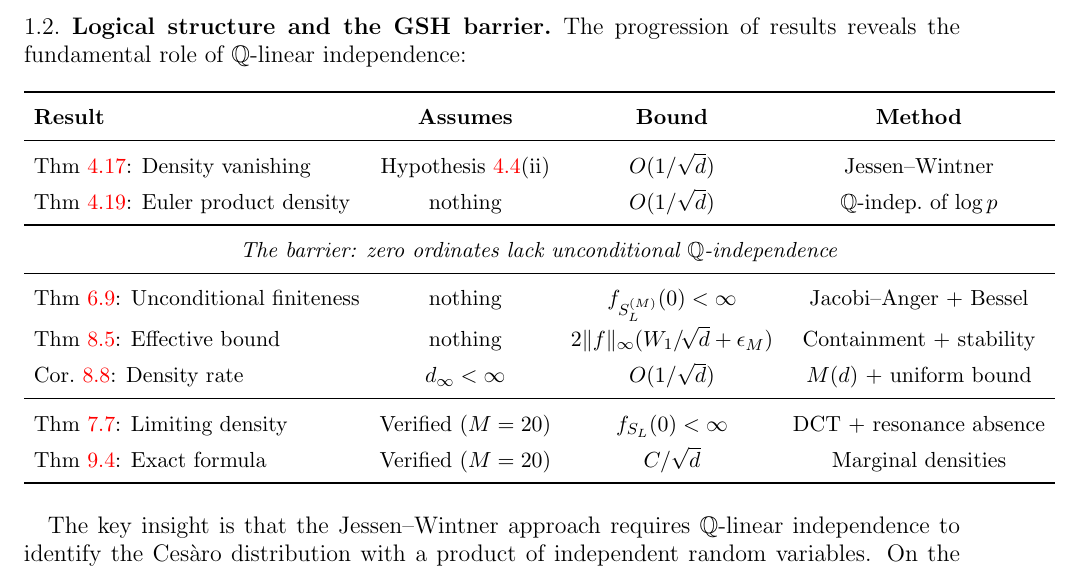
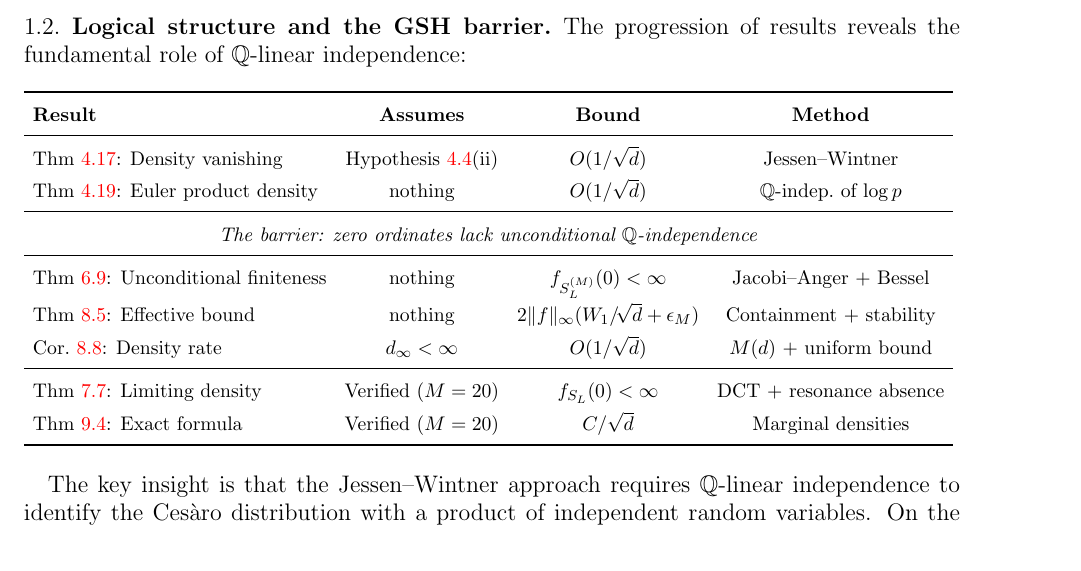
Before and after one commit to PeterShiller/Persistent_Heuristics_Part_I, a LaTeX paper (03.LaTeX/Unconditional_Density_Bounds_for_Quadratic_Norm-Form_Energies_via_Lorentzian_Spectral_Weights.tex): part of page 4 of 62, cut so that both start at the same text. Compiled offline with pdfLaTeX.

Commit message:
Center logical structure table: resizebox to linewidth fixes 47pt overflow

```diff
--- a/03.LaTeX/Unconditional_Density_Bounds_for_Quadratic_Norm-Form_Energies_via_Lorentzian_Spectral_Weights.tex
+++ b/03.LaTeX/Unconditional_Density_Bounds_for_Quadratic_Norm-Form_Energies_via_Lorentzian_Spectral_Weights.tex
@@ -126,7 +126,8 @@ The progression of results reveals the fundamental role of $\Q$-linear independe
 \begin{table}[ht]
 \centering
 \renewcommand{\arraystretch}{1.4}
-{\small
+\resizebox{\linewidth}{!}{%
+\small
 \begin{tabular}{lccc}
 \toprule
 \textbf{Result} & \textbf{Assumes} & \textbf{Bound} & \textbf{Method} \\
```
Also changed, not shown: 05.PDF/Unconditional_Density_Bounds_for_Quadratic_Norm-Form_Energies_via_Lorentzian_Spectral_Weights.pdf, 03.LaTeX/Unconditional_Density_Bounds_for_Quadratic_Norm-Form_Energies_via_Lorentzian_Spectral_Weights.tex (2 more changed lines).
